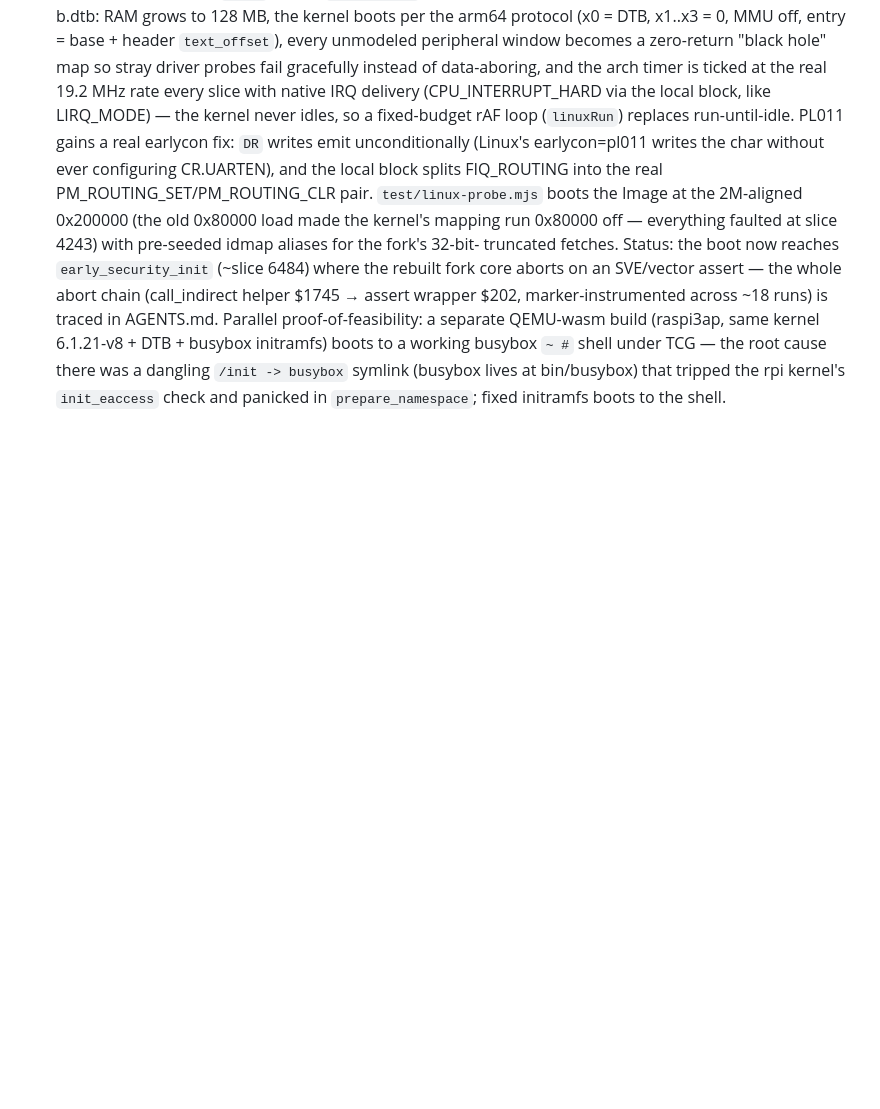
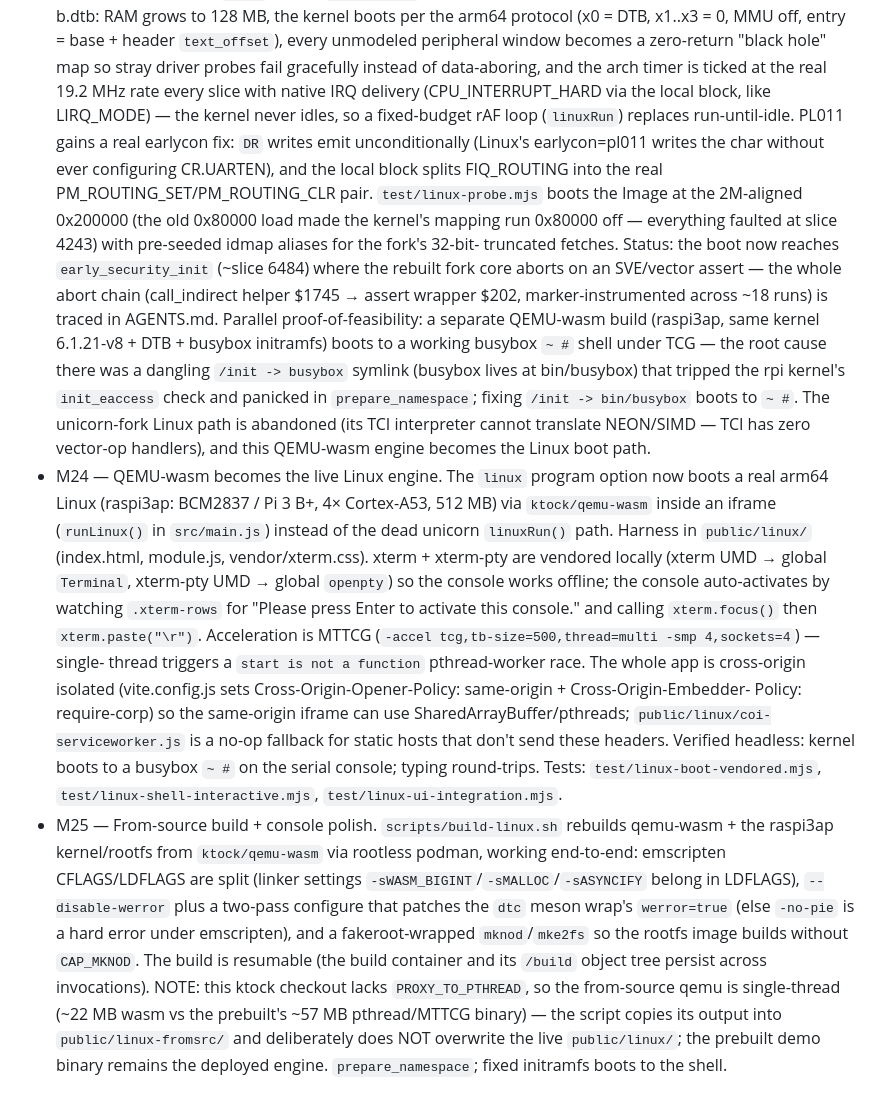
Before and after one commit to danish9661/pi3-emu, a Markdown page: README.md, the part around the change. Drawn GitHub-style; blank space fills up the shorter version.

Commit message:
README: complete M23, add M24/M25 History entries
M23 now records the QEMU-wasm feasibility win and the unicorn-fork
abandonment; M24 documents the live QEMU-wasm Linux engine (vendored
xterm, auto-activate console, MTTCG, COOP/COEP); M25 documents the
working from-source build script (single-thread, linux-fromsrc/).

```diff
--- a/README.md
+++ b/README.md
@@ -812,4 +812,42 @@ dist/                 production bundle
   a working busybox `~ #` shell under TCG — the root cause there was a
   dangling `/init -> busybox` symlink (busybox lives at bin/busybox)
   that tripped the rpi kernel's `init_eaccess` check and panicked in
+  `prepare_namespace`; fixing `/init -> bin/busybox` boots to `~ #`. The
+  unicorn-fork Linux path is abandoned (its TCI interpreter cannot
+  translate NEON/SIMD — TCI has zero vector-op handlers), and this
+  QEMU-wasm engine becomes the Linux boot path.
+- M24 — QEMU-wasm becomes the live Linux engine. The `linux` program
+  option now boots a real arm64 Linux (raspi3ap: BCM2837 / Pi 3 B+,
+  4× Cortex-A53, 512 MB) via `ktock/qemu-wasm` inside an iframe
+  (`runLinux()` in `src/main.js`) instead of the dead unicorn
+  `linuxRun()` path. Harness in `public/linux/` (index.html, module.js,
+  vendor/xterm.css). xterm + xterm-pty are vendored locally (xterm UMD →
+  global `Terminal`, xterm-pty UMD → global `openpty`) so the console
+  works offline; the console auto-activates by watching `.xterm-rows`
+  for "Please press Enter to activate this console." and calling
+  `xterm.focus()` then `xterm.paste("\r")`. Acceleration is MTTCG
+  (`-accel tcg,tb-size=500,thread=multi -smp 4,sockets=4`) — single-
+  thread triggers a `start is not a function` pthread-worker race. The
+  whole app is cross-origin isolated (vite.config.js sets
+  Cross-Origin-Opener-Policy: same-origin + Cross-Origin-Embedder-
+  Policy: require-corp) so the same-origin iframe can use
+  SharedArrayBuffer/pthreads; `public/linux/coi-serviceworker.js` is a
+  no-op fallback for static hosts that don't send these headers.
+  Verified headless: kernel boots to a busybox `~ #` on the serial
+  console; typing round-trips. Tests: `test/linux-boot-vendored.mjs`,
+  `test/linux-shell-interactive.mjs`, `test/linux-ui-integration.mjs`.
+- M25 — From-source build + console polish. `scripts/build-linux.sh`
+  rebuilds qemu-wasm + the raspi3ap kernel/rootfs from `ktock/qemu-wasm`
+  via rootless podman, working end-to-end: emscripten CFLAGS/LDFLAGS are
+  split (linker settings `-sWASM_BIGINT`/`-sMALLOC`/`-sASYNCIFY` belong
+  in LDFLAGS), `--disable-werror` plus a two-pass configure that patches
+  the `dtc` meson wrap's `werror=true` (else `-no-pie` is a hard error
+  under emscripten), and a fakeroot-wrapped `mknod`/`mke2fs` so the
+  rootfs image builds without `CAP_MKNOD`. The build is resumable
+  (the build container and its `/build` object tree persist across
+  invocations). NOTE: this ktock checkout lacks `PROXY_TO_PTHREAD`, so
+  the from-source qemu is single-thread (~22 MB wasm vs the prebuilt's
+  ~57 MB pthread/MTTCG binary) — the script copies its output into
+  `public/linux-fromsrc/` and deliberately does NOT overwrite the live
+  `public/linux/`; the prebuilt demo binary remains the deployed engine.
   `prepare_namespace`; fixed initramfs boots to the shell.
```
